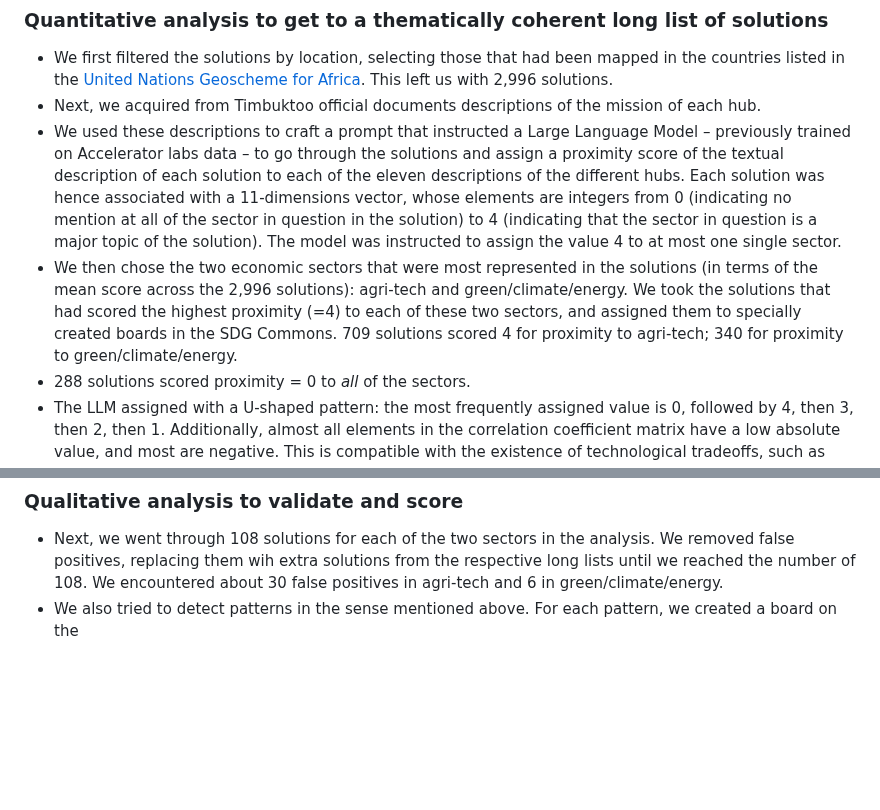
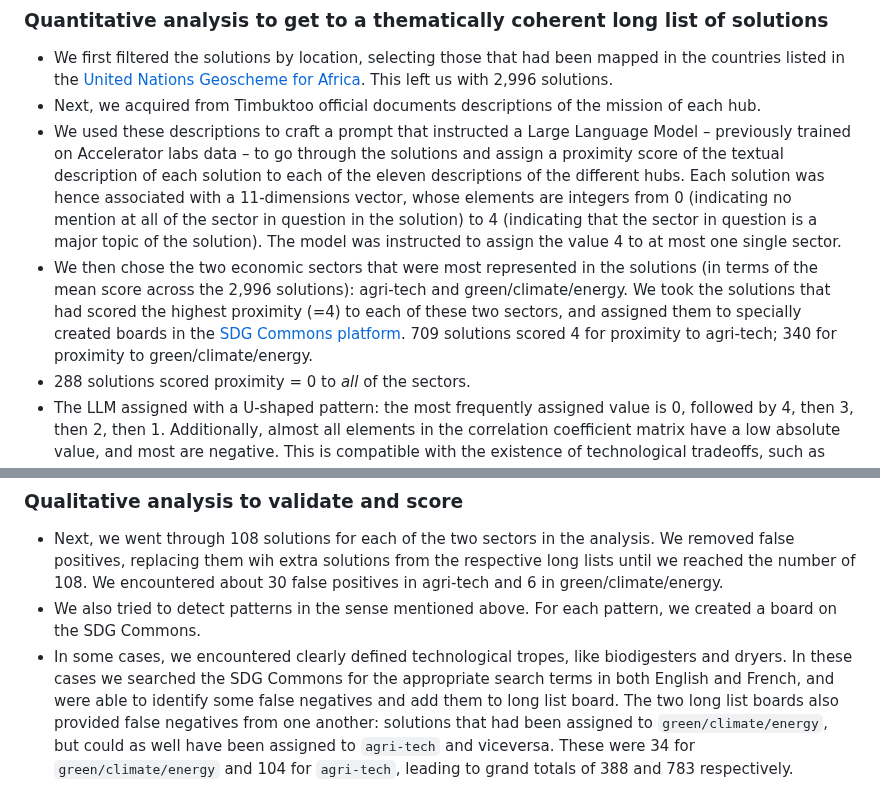
Before and after one commit to UNDP-Accelerator-Labs/timbuktoo-hub-solutions, a Markdown page: README.md, 2 parts joined by grey strips. GitHub-like rendering; blank space fills up the shorter version.

```diff
--- a/README.md
+++ b/README.md
@@ -15,7 +15,7 @@ Innovations in those lists were then examined qualitatively to detect patterns.
 * We first filtered the solutions by location, selecting those that had been mapped in the countries listed in the [United Nations Geoscheme for Africa](https://en.wikipedia.org/wiki/United_Nations_geoscheme_for_Africa). This left us with 2,996 solutions.
 * Next, we acquired from Timbuktoo official documents descriptions of the mission of each hub.
 * We used these descriptions to craft a prompt that instructed a Large Language Model – previously trained on Accelerator labs data – to go through the solutions and assign a proximity score of the textual description of each solution to each of the eleven descriptions of the different hubs. Each solution was hence associated with a 11-dimensions vector, whose elements are integers from 0 (indicating no mention at all of the sector in question in the solution) to 4 (indicating that the sector in question is a major topic of the solution). The model was instructed to assign the value 4 to at most one single sector.
-* We then chose the two economic sectors that were most represented in the solutions (in terms of the mean score across the 2,996 solutions): agri-tech and green/climate/energy. We took the solutions that had scored the highest proximity (=4) to each of these two sectors, and assigned them to specially created boards in the SDG Commons. 709 solutions scored 4 for proximity to agri-tech; 340 for proximity to green/climate/energy.
+* We then chose the two economic sectors that were most represented in the solutions (in terms of the mean score across the 2,996 solutions): agri-tech and green/climate/energy. We took the solutions that had scored the highest proximity (=4) to each of these two sectors, and assigned them to specially created boards in the [SDG Commons platform](https://sdg-innovation-commons.org). 709 solutions scored 4 for proximity to agri-tech; 340 for proximity to green/climate/energy.
 * 288 solutions scored proximity = 0 to *all* of the sectors.
 * The LLM assigned with a U-shaped pattern: the most frequently assigned value is 0, followed by 4, then 3, then 2, then 1. Additionally, almost all elements in the correlation coefficient matrix have a low absolute value, and most are negative. This is compatible with the existence of technological tradeoffs, such as that, for example, an innovation highly relevant to agri-tech is unlikely to have additional uses in mining. There are a few exceptions: the main notable one is the positive correlation between `cities and mobility` and `e-commerce and logistics`.
 
@@ -26,4 +26,5 @@ This work produces an interactive visualization, through which you can explore t
 ### Qualitative analysis to validate and score
 
 * Next, we went through 108 solutions for each of the two sectors in the analysis. We removed false positives, replacing them wih extra solutions from the respective long lists until we reached the number of 108. We encountered about 30 false positives in agri-tech and 6 in green/climate/energy.
-* We also tried to detect patterns in the sense mentioned above. For each pattern, we created a board on the
+* We also tried to detect patterns in the sense mentioned above. For each pattern, we created a board on the SDG Commons.
+* In some cases, we encountered clearly defined technological tropes, like biodigesters and dryers. In these cases we searched the SDG Commons for the appropriate search terms in both English and French, and were able to identify some false negatives and add them to long list board. The two long list boards also provided false negatives from one another: solutions that had been assigned to `green/climate/energy`, but could as well have been assigned to `agri-tech` and viceversa. These were 34 for `green/climate/energy` and 104 for `agri-tech`, leading to grand totals of 388 and 783 respectively.
```
